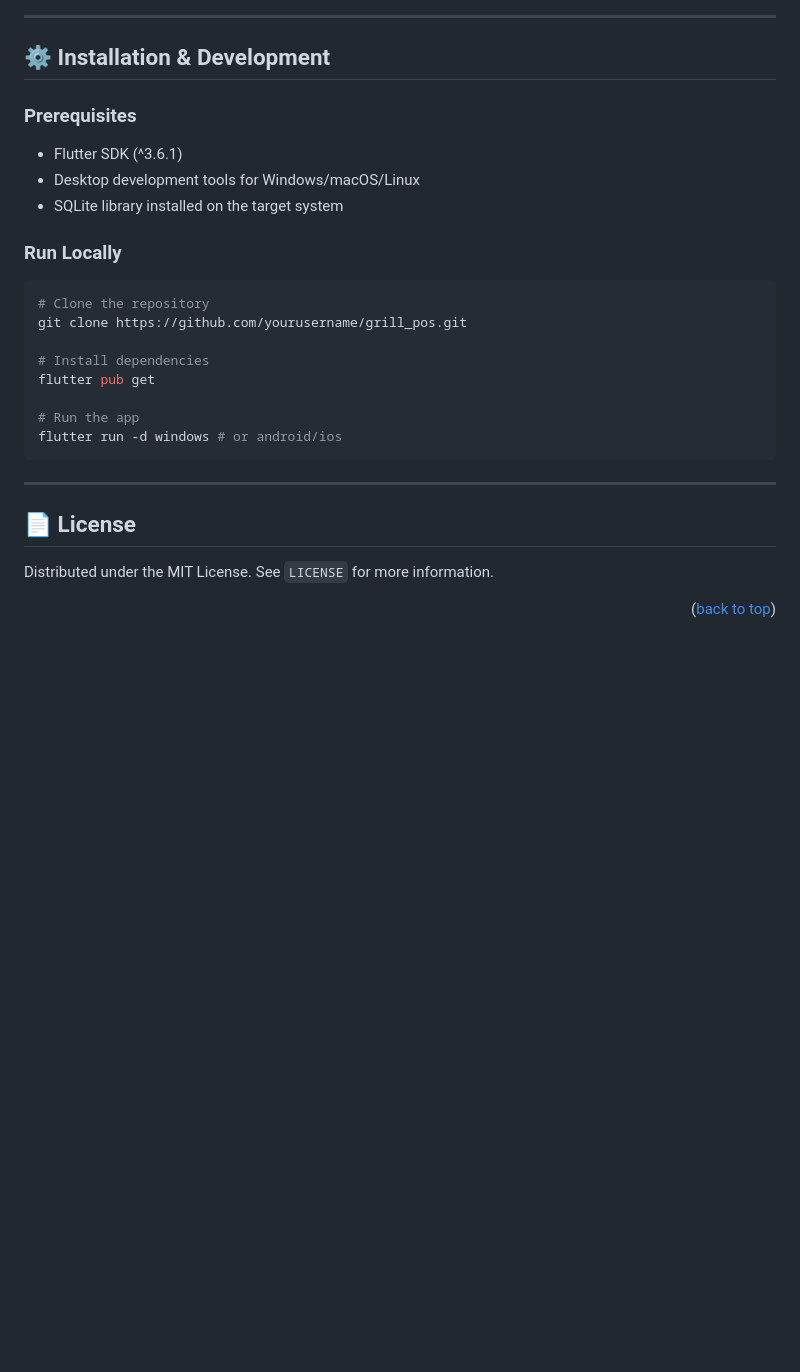
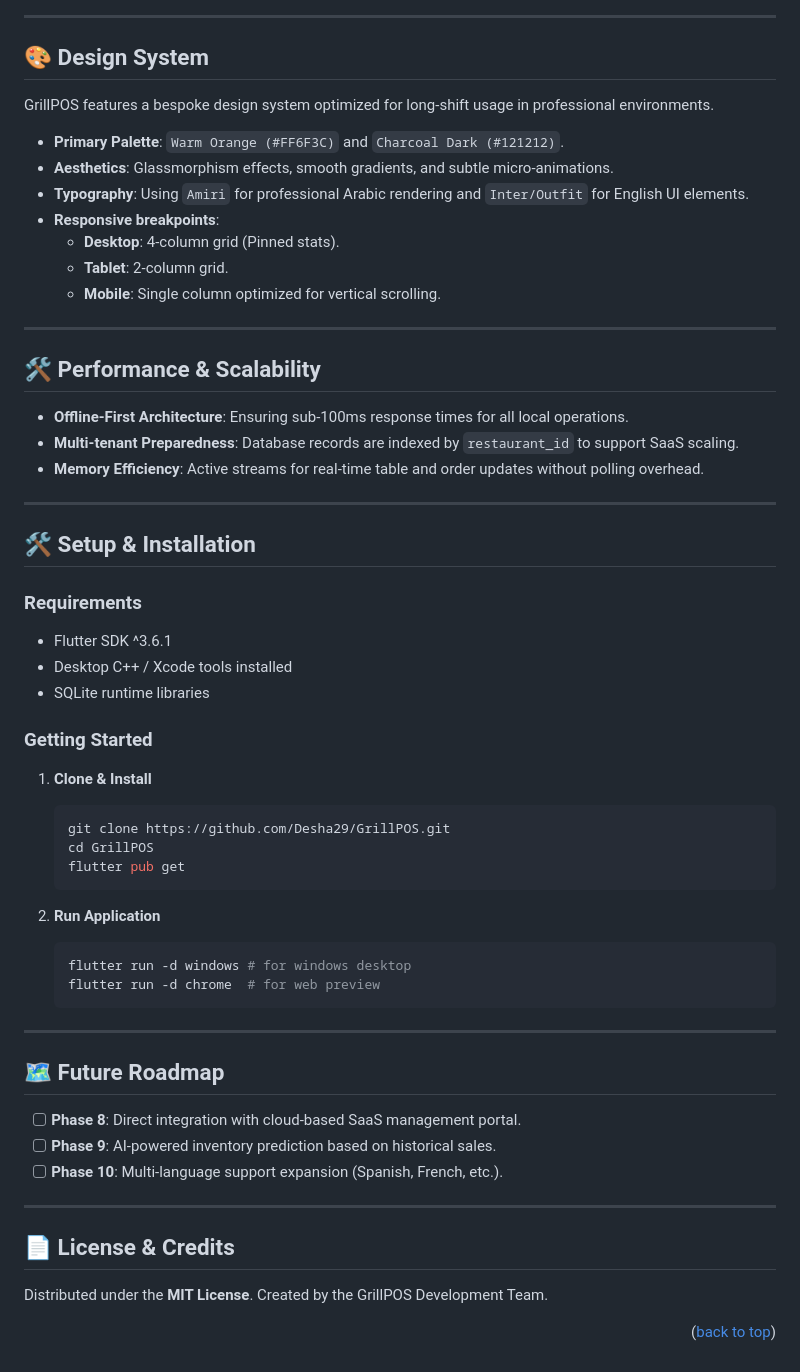
Before and after one commit to Desha29/GrillPOS, a Markdown page: README.md, the part around one of its changes. GitHub-like rendering; blank space fills up the shorter version.

````diff
--- a/README.md
+++ b/README.md
@@ -79,29 +84,62 @@ lib/
 
 ---
 
-## ⚙️ Installation & Development
+## 🎨 Design System
 
-### Prerequisites
-*   Flutter SDK (^3.6.1)
-*   Desktop development tools for Windows/macOS/Linux
-*   SQLite library installed on the target system
+GrillPOS features a bespoke design system optimized for long-shift usage in professional environments.
 
-### Run Locally
-```bash
-# Clone the repository
-git clone https://github.com/yourusername/grill_pos.git
-
-# Install dependencies
-flutter pub get
-
-# Run the app
-flutter run -d windows # or android/ios
-```
+*   **Primary Palette**: `Warm Orange (#FF6F3C)` and `Charcoal Dark (#121212)`.
+*   **Aesthetics**: Glassmorphism effects, smooth gradients, and subtle micro-animations.
+*   **Typography**: Using `Amiri` for professional Arabic rendering and `Inter/Outfit` for English UI elements.
+*   **Responsive breakpoints**:
+    *   **Desktop**: 4-column grid (Pinned stats).
+    *   **Tablet**: 2-column grid.
+    *   **Mobile**: Single column optimized for vertical scrolling.
 
 ---
 
-## 📄 License
+## 🛠️ Performance & Scalability
 
-Distributed under the MIT License. See `LICENSE` for more information.
+*   **Offline-First Architecture**: Ensuring sub-100ms response times for all local operations.
+*   **Multi-tenant Preparedness**: Database records are indexed by `restaurant_id` to support SaaS scaling.
+*   **Memory Efficiency**: Active streams for real-time table and order updates without polling overhead.
+
+---
+
+## 🛠️ Setup & Installation
+
+### Requirements
+*   Flutter SDK ^3.6.1
+*   Desktop C++ / Xcode tools installed
+*   SQLite runtime libraries
+
+### Getting Started
+
+1. **Clone & Install**
+   ```bash
+   git clone https://github.com/Desha29/GrillPOS.git
+   cd GrillPOS
+   flutter pub get
+   ```
+
+2. **Run Application**
+   ```bash
+   flutter run -d windows # for windows desktop
+   flutter run -d chrome  # for web preview
+   ```
+
+---
+
+## 🗺️ Future Roadmap
+
+- [ ] **Phase 8**: Direct integration with cloud-based SaaS management portal.
+- [ ] **Phase 9**: AI-powered inventory prediction based on historical sales.
+- [ ] **Phase 10**: Multi-language support expansion (Spanish, French, etc.).
+
+---
+
+## 📄 License & Credits
+
+Distributed under the **MIT License**. Created by the GrillPOS Development Team.
 
 <p align="right">(<a href="#top">back to top</a>)</p>
````
Also changed, not shown: other parts of README.md (+57 -52 lines).
